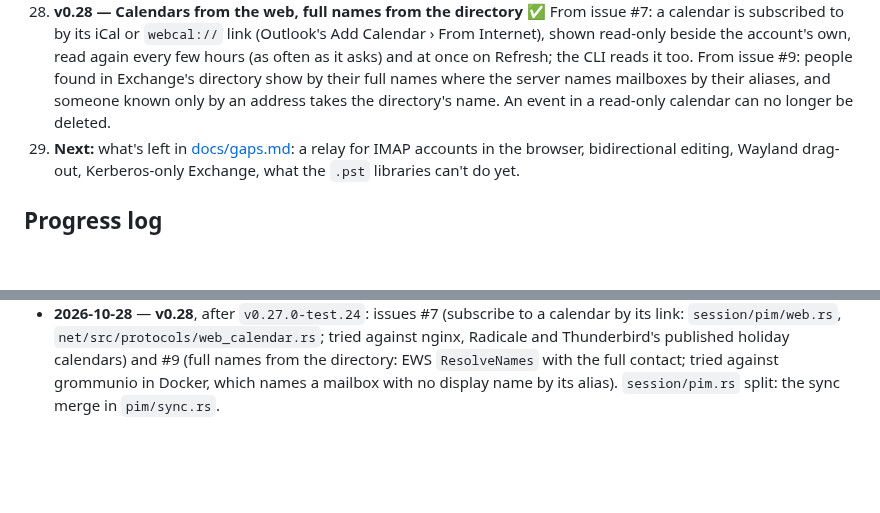
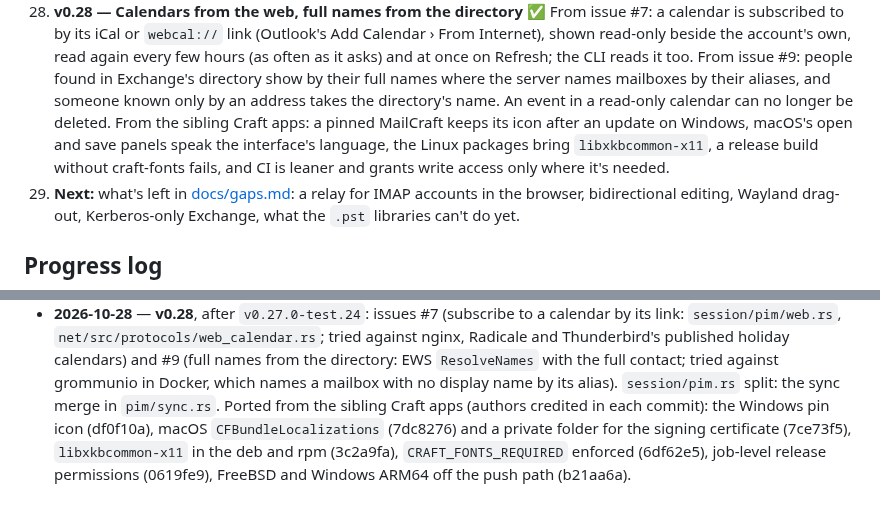
Before and after one commit to ZIDAN44/mailcraft, a Markdown page: ROADMAP.md, 2 parts joined by grey strips. GitHub-like rendering; blank space fills up the shorter version.

```diff
--- a/ROADMAP.md
+++ b/ROADMAP.md
@@ -170,7 +170,10 @@ local-first, media-aware v1); the fuller request is
    and at once on Refresh; the CLI reads it too. From issue #9: people found in Exchange's
    directory show by their full names where the server names mailboxes by their aliases, and
    someone known only by an address takes the directory's name. An event in a read-only calendar
-   can no longer be deleted.
+   can no longer be deleted. From the sibling Craft apps: a pinned MailCraft keeps its icon after
+   an update on Windows, macOS's open and save panels speak the interface's language, the Linux
+   packages bring `libxkbcommon-x11`, a release build without craft-fonts fails, and CI is
+   leaner and grants write access only where it's needed.
 29. **Next:** what's left in [docs/gaps.md](docs/gaps.md): a relay for IMAP accounts in the
    browser, bidirectional editing, Wayland drag-out, Kerberos-only Exchange, what the `.pst`
    libraries can't do yet.
@@ -482,3 +485,8 @@ local-first, media-aware v1); the fuller request is
   Thunderbird's published holiday calendars) and #9 (full names from the directory: EWS
   `ResolveNames` with the full contact; tried against grommunio in Docker, which names a mailbox
   with no display name by its alias). `session/pim.rs` split: the sync merge in `pim/sync.rs`.
+  Ported from the sibling Craft apps (authors credited in each commit): the Windows pin icon
+  (df0f10a), macOS `CFBundleLocalizations` (7dc8276) and a private folder for the signing
+  certificate (7ce73f5), `libxkbcommon-x11` in the deb and rpm (3c2a9fa), `CRAFT_FONTS_REQUIRED`
+  enforced (6df62e5), job-level release permissions (0619fe9), FreeBSD and Windows ARM64 off the
+  push path (b21aa6a).
```
Also changed, not shown: docs/gaps.md (+16 -0 lines).
